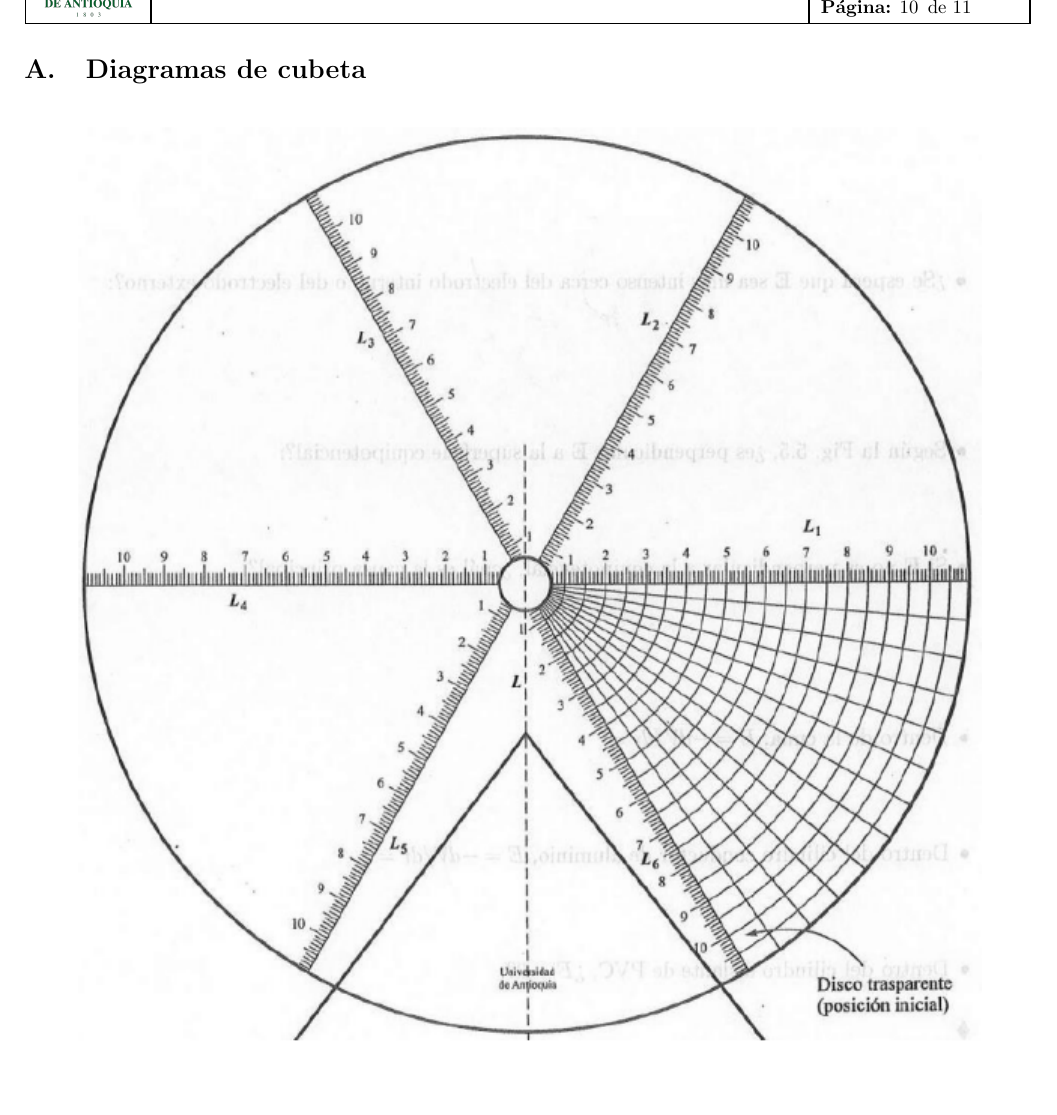
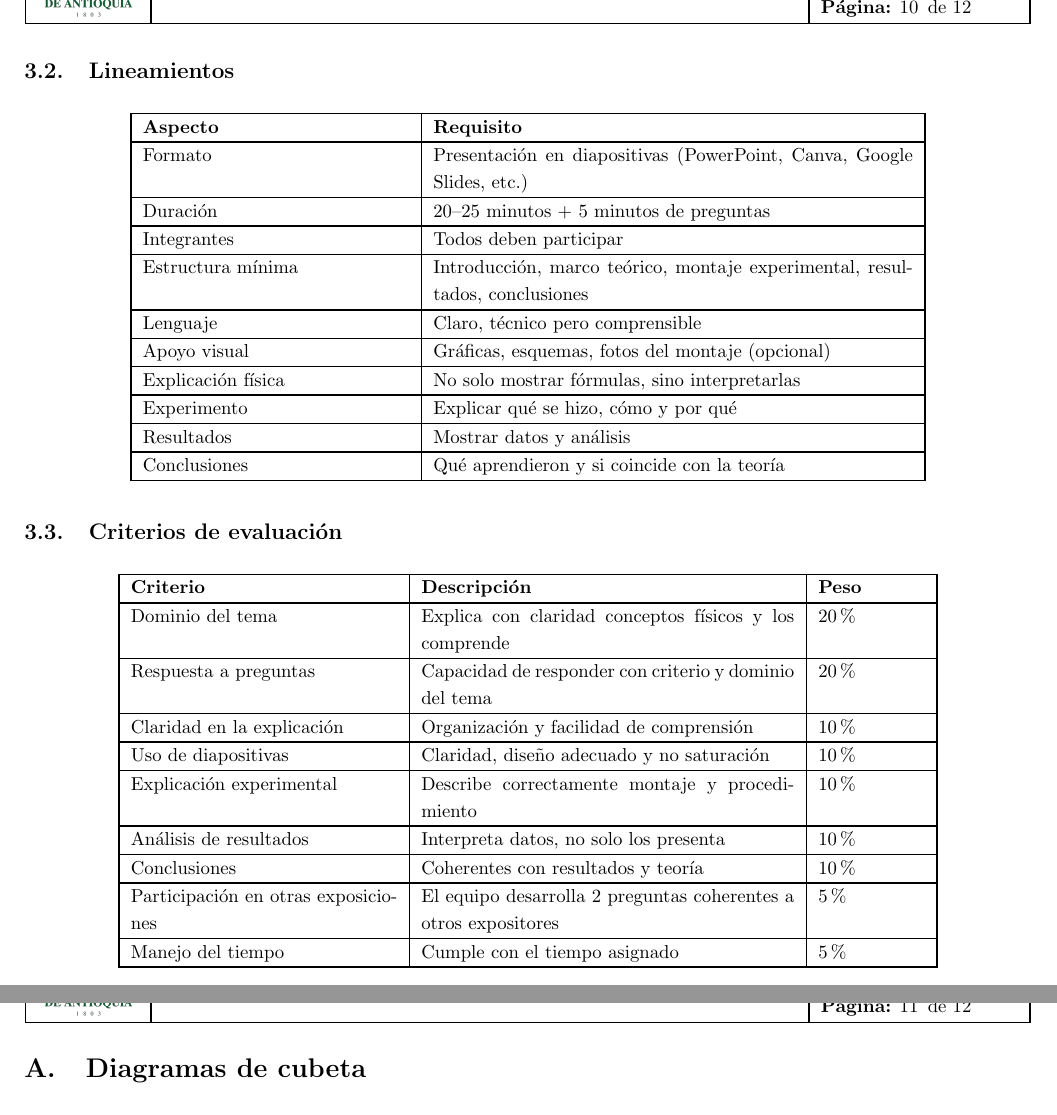
Before and after one commit to diego-riosp/integrated-physics-laboratory-20261, a LaTeX document (practice-3/main.tex, which reads practice-3/text.tex): part of page 10 of 11 before the commit and two parts of pages 10 and 11 of 12 after it, the two joined at a grey line, cut so that both start at the same text, the shorter picture padded with empty space. Compiled offline with pdfLaTeX.

Commit message:
Updates from Overleaf

```diff
--- a/practice-3/main.tex
+++ b/practice-3/main.tex
@@ -22,6 +22,8 @@ includefoot,
 \usepackage{wrapfig}
 \usepackage{float}
 \usepackage{multirow, array}
+\usepackage{longtable}
+\usepackage{booktabs}
 \usepackage{amsmath}
 \usepackage{amssymb}
 \usepackage{amsfonts}
--- a/practice-3/text.tex
+++ b/practice-3/text.tex
@@ -404,0 +425,53 @@ $D$ & & 10.0 & & & & & & \\ \hline
+\subsection{Lineamientos}
+
+\begin{longtable}{|p{5cm}|p{9cm}|}
+\hline
+\textbf{Aspecto} & \textbf{Requisito} \\
+\hline
+Formato & Presentación en diapositivas (PowerPoint, Canva, Google Slides, etc.) \\
+\hline
+Duración & 20--25 minutos + 5 minutos de preguntas \\
+\hline
+Integrantes & Todos deben participar \\
+\hline
+Estructura mínima & Introducción, marco teórico, montaje experimental, resultados, conclusiones \\
+\hline
+Lenguaje & Claro, técnico pero comprensible \\
+\hline
+Apoyo visual & Gráficas, esquemas, fotos del montaje (opcional) \\
+\hline
+Explicación física & No solo mostrar fórmulas, sino interpretarlas \\
+\hline
+Experimento & Explicar qué se hizo, cómo y por qué \\
+\hline
+Resultados & Mostrar datos y análisis \\
+\hline
+Conclusiones & Qué aprendieron y si coincide con la teoría \\
+\hline
+\end{longtable}
+
+\subsection{Criterios de evaluación}
+
+\begin{longtable}{|p{5cm}|p{7cm}|p{2cm}|}
+\hline
+\textbf{Criterio} & \textbf{Descripción} & \textbf{Peso} \\
+\hline
+Dominio del tema & Explica con claridad conceptos físicos y los comprende & 20\% \\
+\hline
+Respuesta a preguntas & Capacidad de responder con criterio y dominio del tema & 20\% \\
+\hline
+Claridad en la explicación & Organización y facilidad de comprensión & 10\% \\
+\hline
+Uso de diapositivas & Claridad, diseño adecuado y no saturación & 10\% \\
+\hline
+Explicación experimental & Describe correctamente montaje y procedimiento & 10\% \\
+\hline
+Análisis de resultados & Interpreta datos, no solo los presenta & 10\% \\
+\hline
+Conclusiones & Coherentes con resultados y teoría & 10\% \\
+\hline
+Participación en otras exposiciones & El equipo desarrolla 2 preguntas coherentes a otros expositores & 5\% \\
+\hline
+Manejo del tiempo & Cumple con el tiempo asignado & 5\% \\
+\hline
+\end{longtable}
```
Also changed, not shown: practice-3/text.tex (20 more changed lines).
